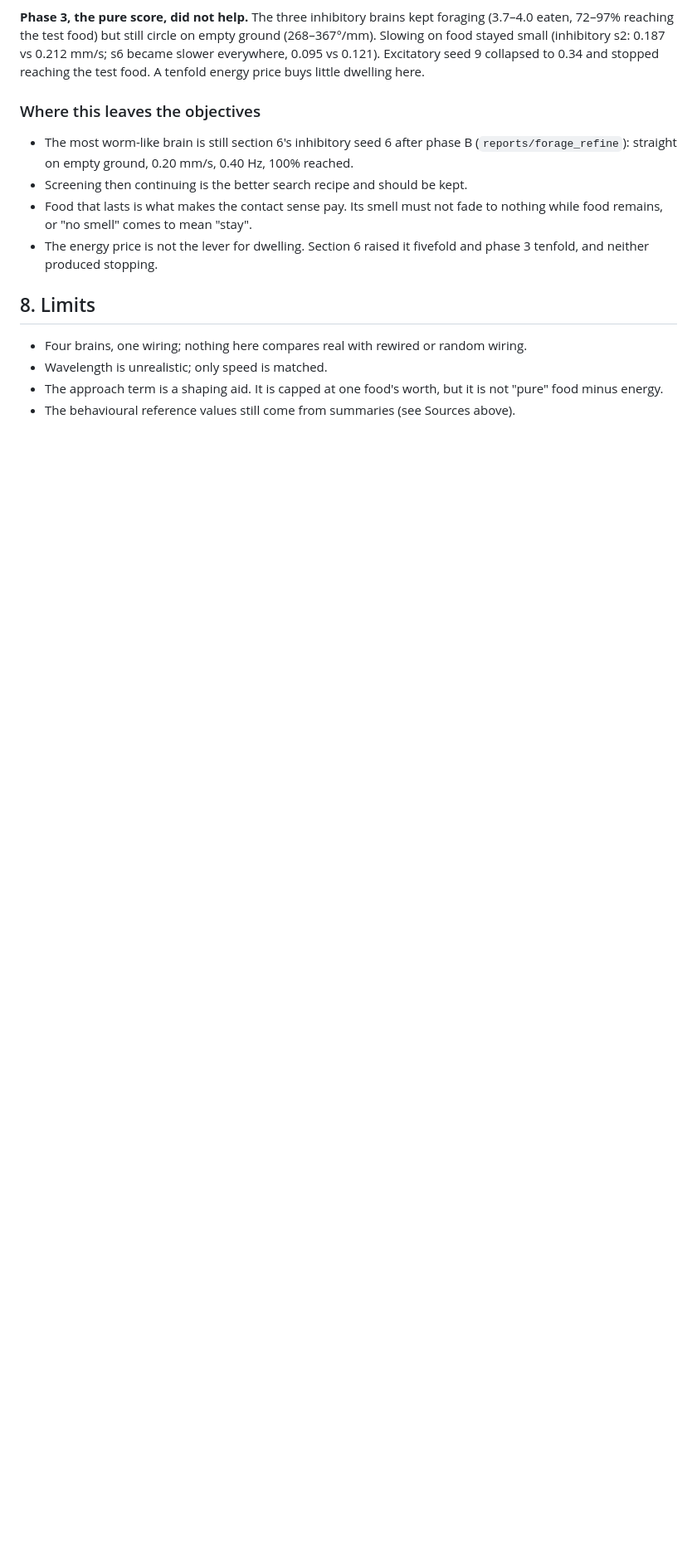
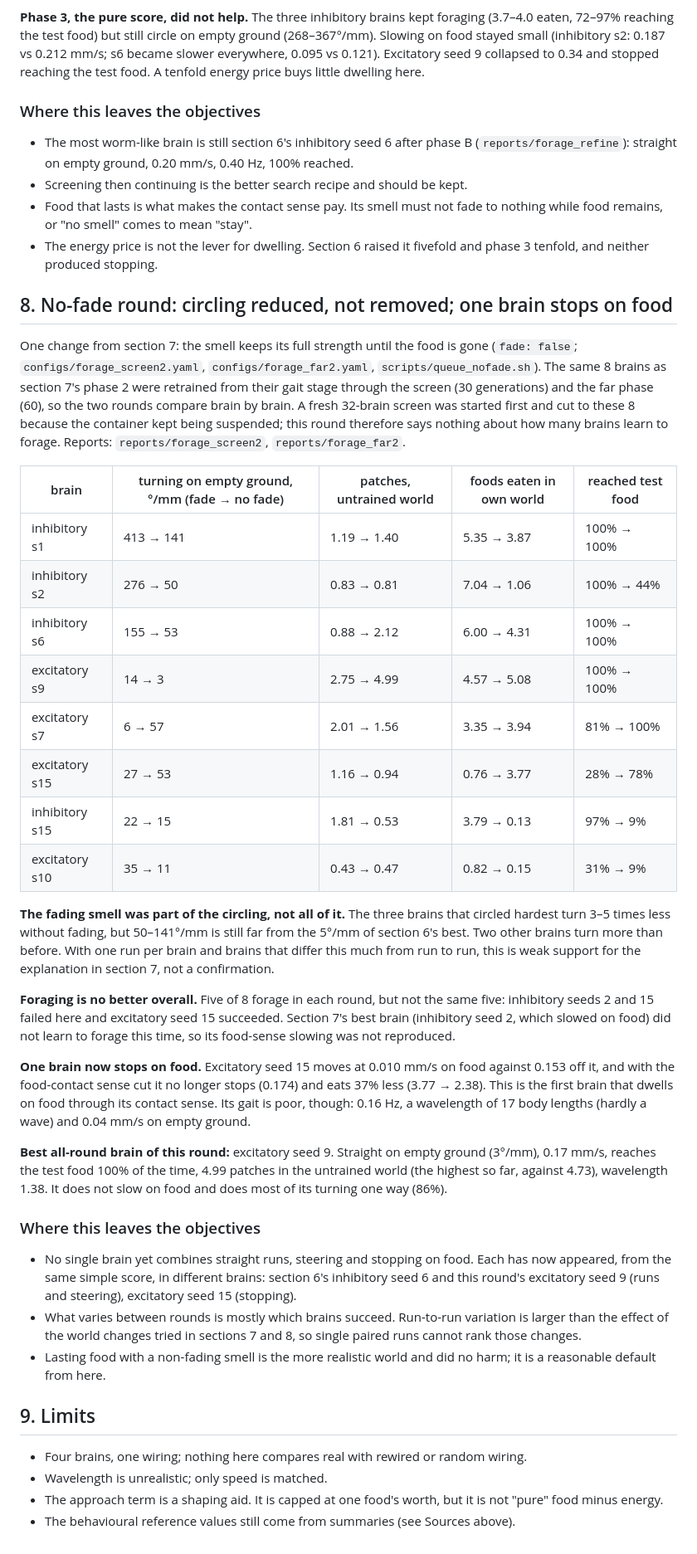
Before and after one commit to alexbaker0/wormbrain, a Markdown page: OBJECTIVES.md, the part around the change. Shown at 83% size. GitHub-like rendering; blank space fills up the shorter version.

Commit message:
Objective review: no-fade round results
Circling without smell is reduced but not removed; one brain stops on food
through its contact sense; run-to-run variation dominates.

Co-Authored-By: Claude Fable 5.2 <noreply@anthropic.com>
Claude-Session: https://claude.ai/code/session_014hVhNRfvdS3L9xvDdFvo3X

```diff
--- a/OBJECTIVES.md
+++ b/OBJECTIVES.md
@@ -285,7 +285,61 @@ stopped reaching the test food. A tenfold energy price buys little dwelling here
 - The energy price is not the lever for dwelling. Section 6 raised it fivefold and phase 3
   tenfold, and neither produced stopping.
 
-## 8. Limits
+## 8. No-fade round: circling reduced, not removed; one brain stops on food
+
+One change from section 7: the smell keeps its full strength until the food is gone
+(`fade: false`; `configs/forage_screen2.yaml`, `configs/forage_far2.yaml`,
+`scripts/queue_nofade.sh`). The same 8 brains as section 7's phase 2 were retrained from
+their gait stage through the screen (30 generations) and the far phase (60), so the two
+rounds compare brain by brain. A fresh 32-brain screen was started first and cut to these
+8 because the container kept being suspended; this round therefore says nothing about how
+many brains learn to forage. Reports: `reports/forage_screen2`, `reports/forage_far2`.
+
+| brain | turning on empty ground, °/mm (fade → no fade) | patches, untrained world | foods eaten in own world | reached test food |
+|---|---|---|---|---|
+| inhibitory s1 | 413 → 141 | 1.19 → 1.40 | 5.35 → 3.87 | 100% → 100% |
+| inhibitory s2 | 276 → 50 | 0.83 → 0.81 | 7.04 → 1.06 | 100% → 44% |
+| inhibitory s6 | 155 → 53 | 0.88 → 2.12 | 6.00 → 4.31 | 100% → 100% |
+| excitatory s9 | 14 → 3 | 2.75 → 4.99 | 4.57 → 5.08 | 100% → 100% |
+| excitatory s7 | 6 → 57 | 2.01 → 1.56 | 3.35 → 3.94 | 81% → 100% |
+| excitatory s15 | 27 → 53 | 1.16 → 0.94 | 0.76 → 3.77 | 28% → 78% |
+| inhibitory s15 | 22 → 15 | 1.81 → 0.53 | 3.79 → 0.13 | 97% → 9% |
+| excitatory s10 | 35 → 11 | 0.43 → 0.47 | 0.82 → 0.15 | 31% → 9% |
+
+**The fading smell was part of the circling, not all of it.** The three brains that
+circled hardest turn 3–5 times less without fading, but 50–141°/mm is still far from the
+5°/mm of section 6's best. Two other brains turn more than before. With one run per brain
+and brains that differ this much from run to run, this is weak support for the
+explanation in section 7, not a confirmation.
+
+**Foraging is no better overall.** Five of 8 forage in each round, but not the same five:
+inhibitory seeds 2 and 15 failed here and excitatory seed 15 succeeded. Section 7's best
+brain (inhibitory seed 2, which slowed on food) did not learn to forage this time, so
+its food-sense slowing was not reproduced.
+
+**One brain now stops on food.** Excitatory seed 15 moves at 0.010 mm/s on food against
+0.153 off it, and with the food-contact sense cut it no longer stops (0.174) and eats
+37% less (3.77 → 2.38). This is the first brain that dwells on food through its contact
+sense. Its gait is poor, though: 0.16 Hz, a wavelength of 17 body lengths (hardly a wave)
+and 0.04 mm/s on empty ground.
+
+**Best all-round brain of this round:** excitatory seed 9. Straight on empty ground
+(3°/mm), 0.17 mm/s, reaches the test food 100% of the time, 4.99 patches in the untrained
+world (the highest so far, against 4.73), wavelength 1.38. It does not slow on food and
+does most of its turning one way (86%).
+
+### Where this leaves the objectives
+
+- No single brain yet combines straight runs, steering and stopping on food. Each has now
+  appeared, from the same simple score, in different brains: section 6's inhibitory seed 6
+  and this round's excitatory seed 9 (runs and steering), excitatory seed 15 (stopping).
+- What varies between rounds is mostly which brains succeed. Run-to-run variation is
+  larger than the effect of the world changes tried in sections 7 and 8, so single paired
+  runs cannot rank those changes.
+- Lasting food with a non-fading smell is the more realistic world and did no harm; it is
+  a reasonable default from here.
+
+## 9. Limits
 
 - Four brains, one wiring; nothing here compares real with rewired or random wiring.
 - Wavelength is unrealistic; only speed is matched.
```
Also changed, not shown: README.md (+10 -0 lines).
